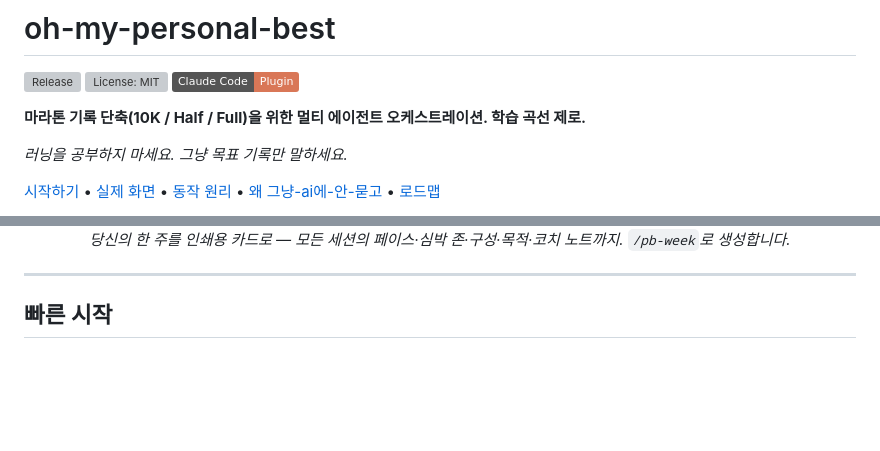
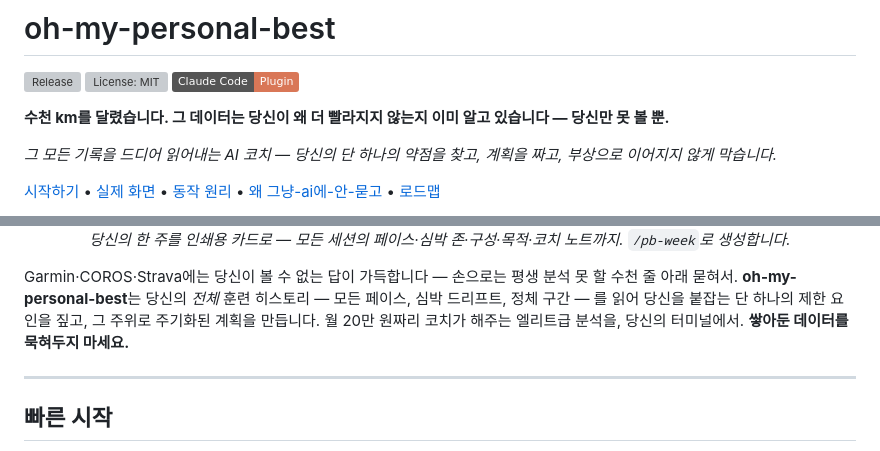
Before and after one commit to seungwee-choi/oh-my-personal-best, a Markdown page: README.ko.md, 2 parts joined by grey strips. Rendered like a GitHub page; badges without logos; blank space fills up the shorter version; grey boxes are pictures that could not be loaded.

```diff
--- a/README.ko.md
+++ b/README.ko.md
@@ -6,9 +6,9 @@
 [![License: MIT](https://img.shields.io/github/license/seungwee-choi/oh-my-personal-best?color=green)](https://github.com/seungwee-choi/oh-my-personal-best/blob/main/LICENSE)
 [![Claude Code Plugin](https://img.shields.io/badge/Claude%20Code-Plugin-d97757)](https://docs.anthropic.com/claude-code)
 
-**마라톤 기록 단축(10K / Half / Full)을 위한 멀티 에이전트 오케스트레이션. 학습 곡선 제로.**
+**수천 km를 달렸습니다. 그 데이터는 당신이 왜 더 빨라지지 않는지 이미 알고 있습니다 — 당신만 못 볼 뿐.**
 
-_러닝을 공부하지 마세요. 그냥 목표 기록만 말하세요._
+_그 모든 기록을 드디어 읽어내는 AI 코치 — 당신의 단 하나의 약점을 찾고, 계획을 짜고, 부상으로 이어지지 않게 막습니다._
 
 [시작하기](#빠른-시작) • [실제 화면](#실제-화면) • [동작 원리](#동작-원리) • [왜 그냥-ai에-안-묻고](#왜-그냥-ai에-안-묻고) • [로드맵](#로드맵)
 
@@ -17,6 +17,8 @@ _러닝을 공부하지 마세요. 그냥 목표 기록만 말하세요._
   <br>
   <em>당신의 한 주를 인쇄용 카드로 — 모든 세션의 페이스·심박 존·구성·목적·코치 노트까지. <code>/pb-week</code>로 생성합니다.</em>
 </p>
+
+Garmin·COROS·Strava에는 당신이 볼 수 없는 답이 가득합니다 — 손으로는 평생 분석 못 할 수천 줄 아래 묻혀서. **oh-my-personal-best**는 당신의 *전체* 훈련 히스토리 — 모든 페이스, 심박 드리프트, 정체 구간 — 를 읽어 당신을 붙잡는 단 하나의 제한 요인을 짚고, 그 주위로 주기화된 계획을 만듭니다. 월 20만 원짜리 코치가 해주는 엘리트급 분석을, 당신의 터미널에서. **쌓아둔 데이터를 묵혀두지 마세요.**
 
 ---
 
```
Also changed, not shown: README.md (+4 -2 lines).
